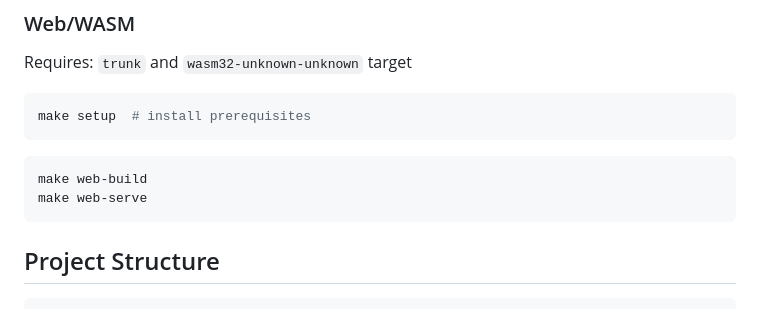
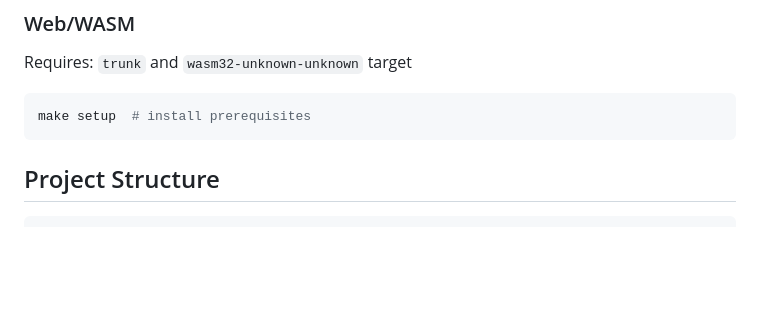
Before and after one commit to pchuck/infinite-series, a Markdown page: rust-gui/README.md, the part around the change. Drawn GitHub-style; blank space fills up the shorter version.

Commit message:
removed duplicate content

````diff
--- a/rust-gui/README.md
+++ b/rust-gui/README.md
@@ -91,11 +91,6 @@ Requires: `trunk` and `wasm32-unknown-unknown` target
 make setup  # install prerequisites
 ```
 
-```bash
-make web-build
-make web-serve
-```
-
 ## Project Structure
 
 ```
````
